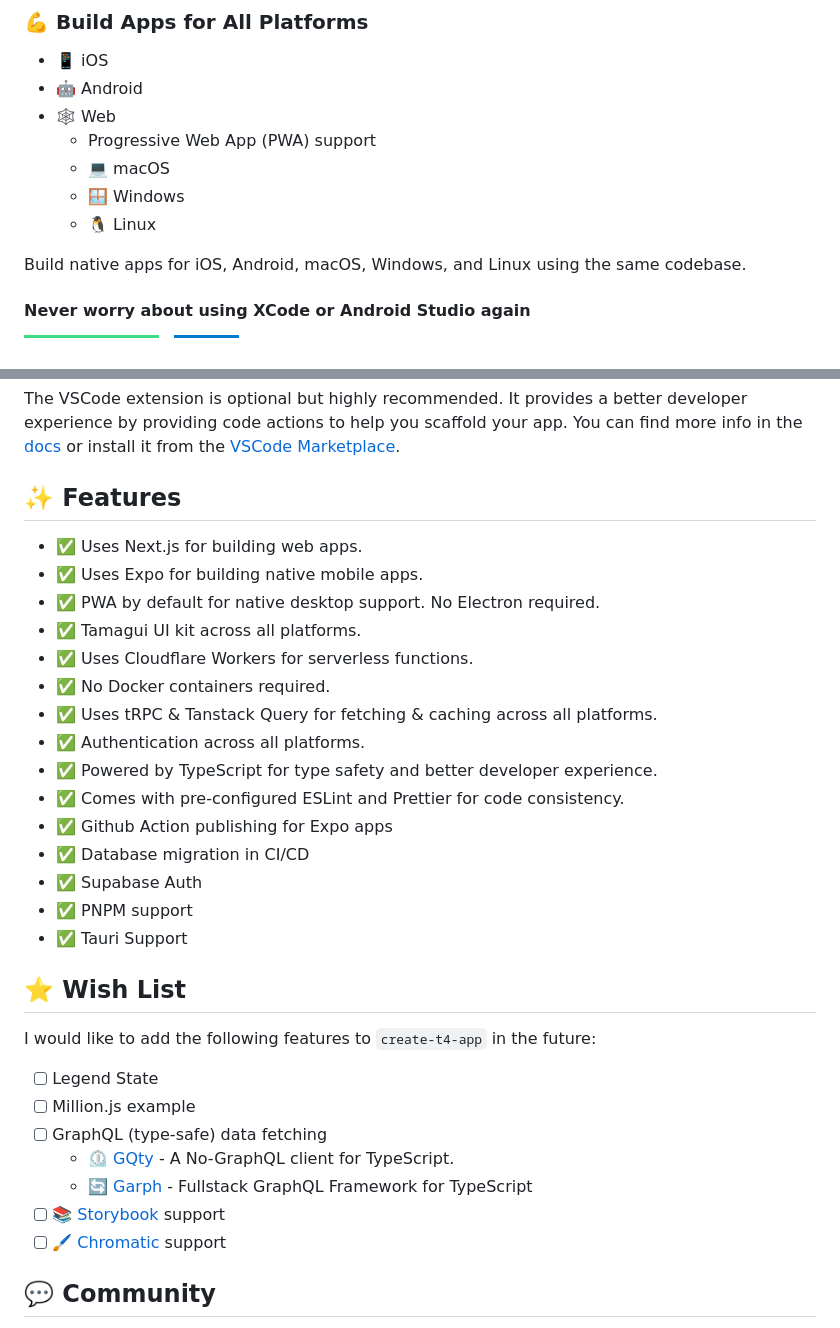
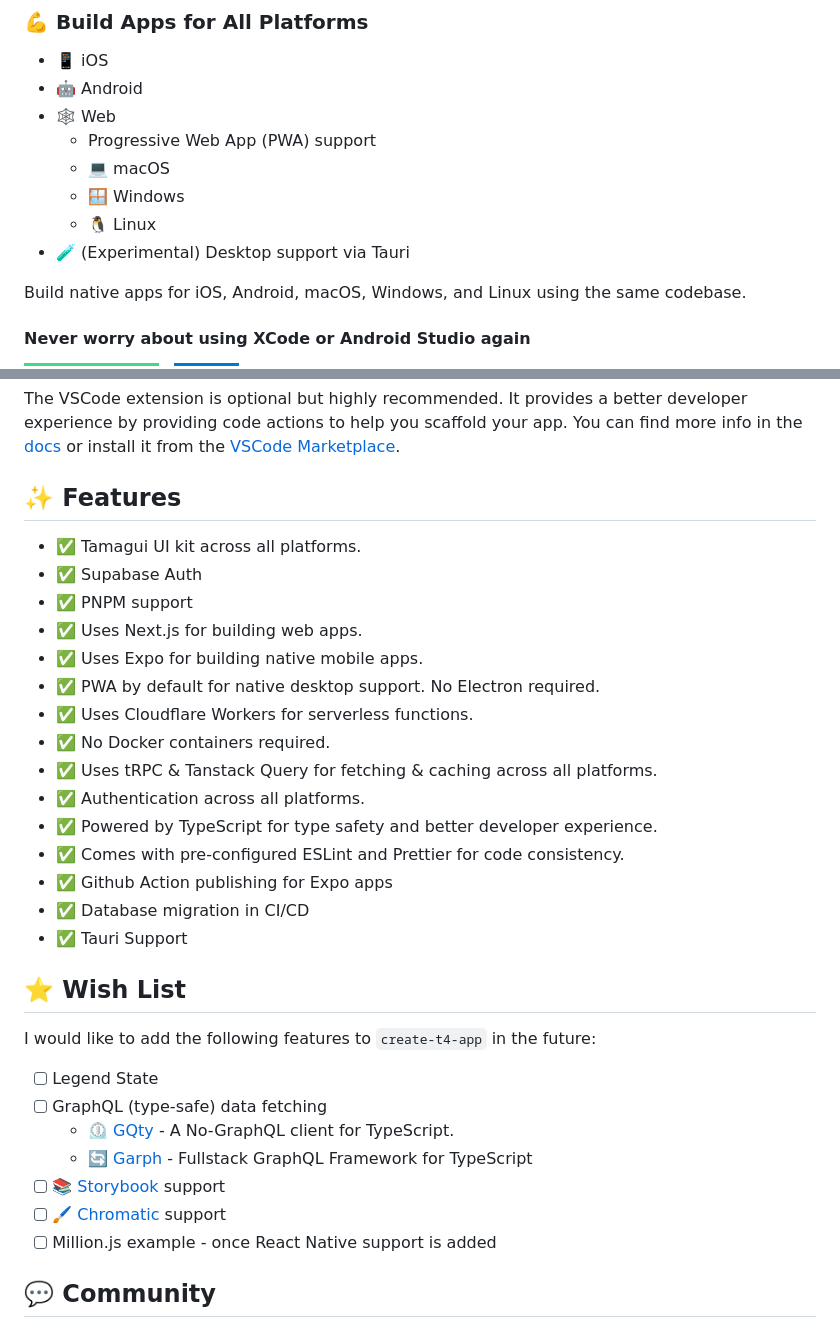
Before and after one commit to timothymiller/t4-app, a Markdown page: README.md, 2 parts joined by grey strips. Rendered like a GitHub page; badges without logos.

```diff
--- a/README.md
+++ b/README.md
@@ -103,6 +103,7 @@ It provides a unified, opinionated, & minimalistic setup for quickly getting sta
   - 💻 macOS
   - 🪟 Windows
   - 🐧 Linux
+- 🧪 (Experimental) Desktop support via Tauri
 
 Build native apps for iOS, Android, macOS, Windows, and Linux using the same codebase.
 
@@ -173,10 +174,12 @@ The VSCode extension is optional but highly recommended. It provides a better de
 
 ## ✨ Features
 
+- ✅ Tamagui UI kit across all platforms.
+- ✅ Supabase Auth
+- ✅ PNPM support
 - ✅ Uses Next.js for building web apps.
 - ✅ Uses Expo for building native mobile apps.
 - ✅ PWA by default for native desktop support. No Electron required.
-- ✅ Tamagui UI kit across all platforms.
 - ✅ Uses Cloudflare Workers for serverless functions.
 - ✅ No Docker containers required.
 - ✅ Uses tRPC & Tanstack Query for fetching & caching across all platforms.
@@ -185,8 +188,6 @@ The VSCode extension is optional but highly recommended. It provides a better de
 - ✅ Comes with pre-configured ESLint and Prettier for code consistency.
 - ✅ Github Action publishing for Expo apps
 - ✅ Database migration in CI/CD
-- ✅ Supabase Auth
-- ✅ PNPM support
 - ✅ Tauri Support
 
 ## ⭐ Wish List
@@ -194,12 +195,12 @@ The VSCode extension is optional but highly recommended. It provides a better de
 I would like to add the following features to `create-t4-app` in the future:
 
 - [ ] Legend State
-- [ ] Million.js example
 - [ ] GraphQL (type-safe) data fetching
   - ⏲️ [GQty](https://gqty.dev) - A No-GraphQL client for TypeScript.
   - 🔄 [Garph](https://garph.dev) - Fullstack GraphQL Framework for TypeScript
 - [ ] 📚 [Storybook](https://storybook.js.org) support
 - [ ] 🖌️ [Chromatic](https://chromatic.com) support
+- [ ] Million.js example - once React Native support is added
 
 ## 💬 Community
 
```
Also changed, not shown: other parts of README.md (+1 -1 lines).
